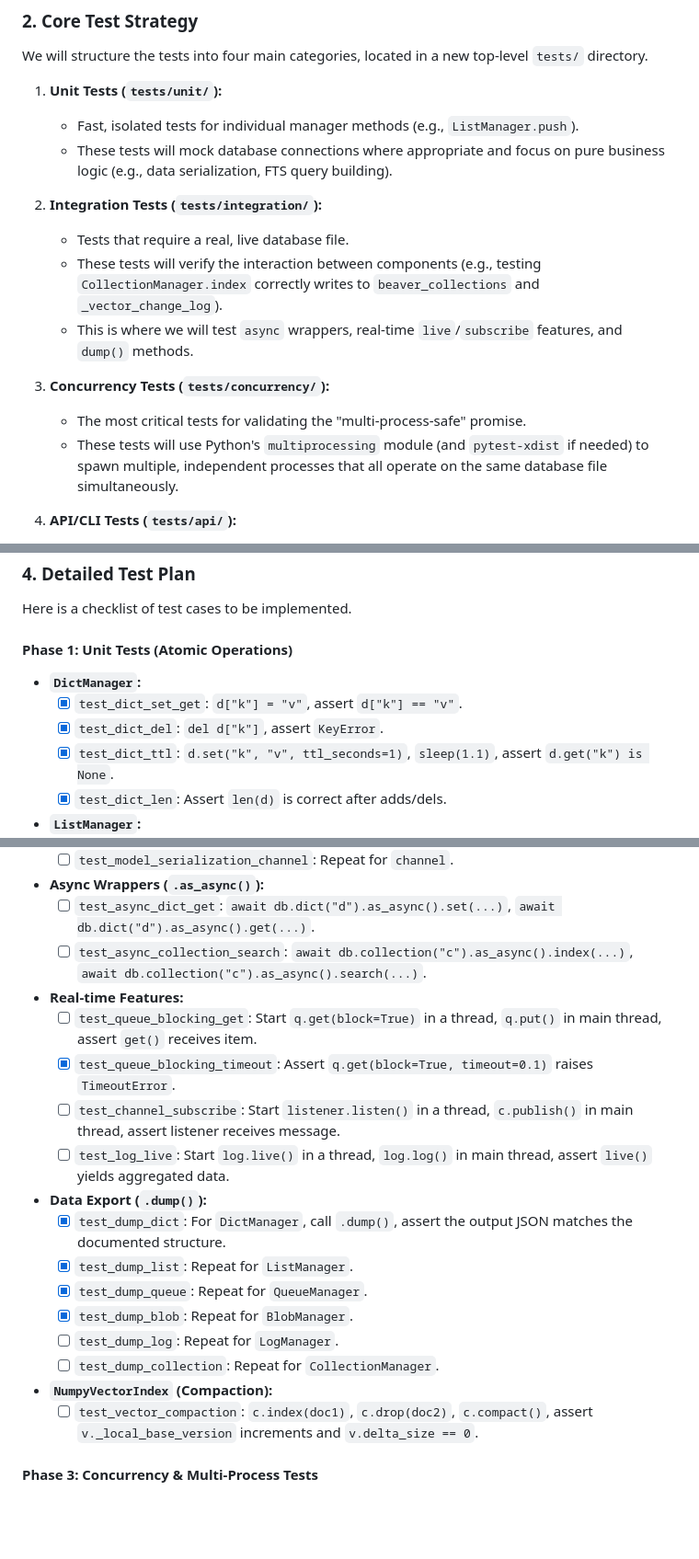
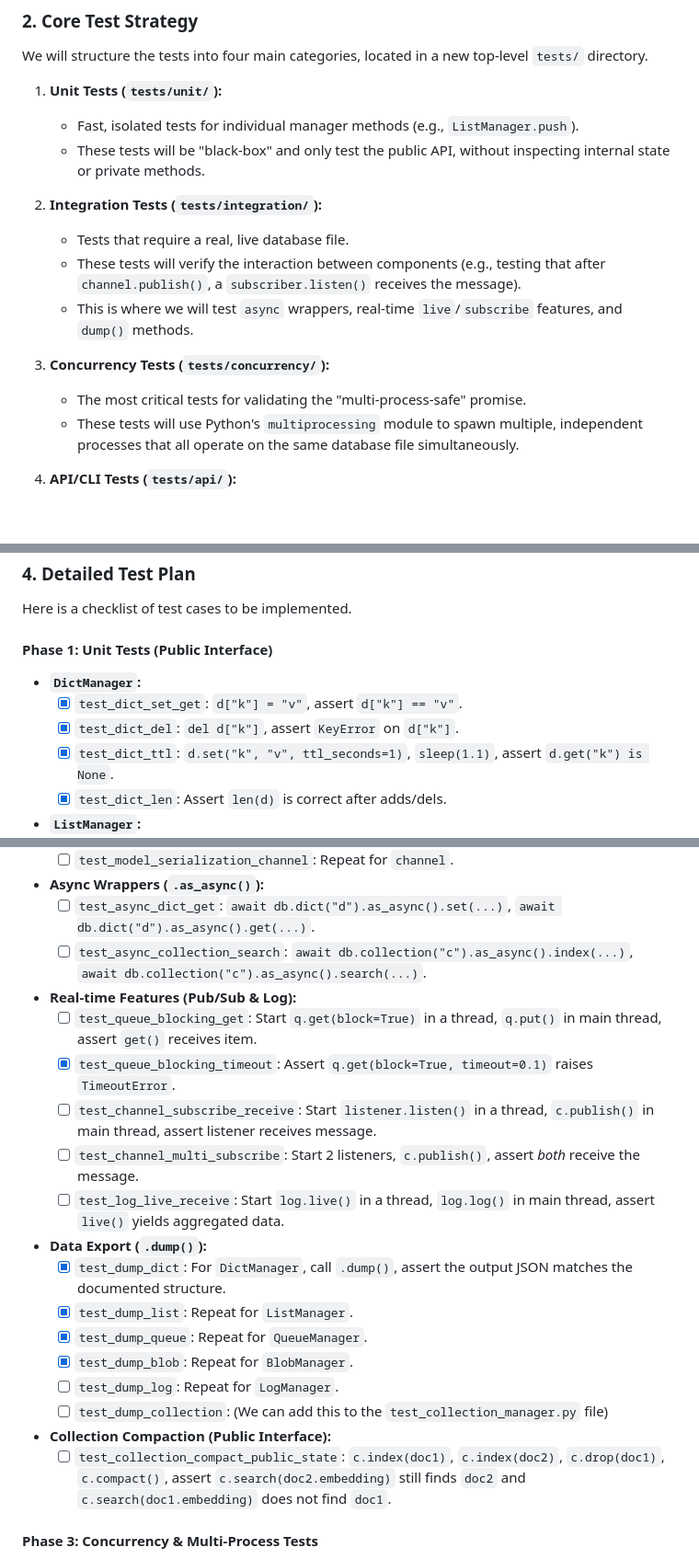
Before and after one commit to syalia-srl/beaver, a Markdown page: issues/19-add-comprehensive-unit-integration-and-concurrency-test-suite.md, 3 parts joined by grey strips. Shown: that part at 92% size. Rendered like a GitHub page; blank space fills up the shorter version.

```diff
--- a/issues/19-add-comprehensive-unit-integration-and-concurrency-test-suite.md
+++ b/issues/19-add-comprehensive-unit-integration-and-concurrency-test-suite.md
@@ -21,16 +21,16 @@ We will structure the tests into four main categories, located in a new top-leve
 
 1.  **Unit Tests (`tests/unit/`):**
     * Fast, isolated tests for individual manager methods (e.g., `ListManager.push`).
-    * These tests will mock database connections where appropriate and focus on pure business logic (e.g., data serialization, FTS query building).
+    * These tests will be "black-box" and only test the public API, without inspecting internal state or private methods.
 
 2.  **Integration Tests (`tests/integration/`):**
     * Tests that require a real, live database file.
-    * These tests will verify the interaction between components (e.g., testing `CollectionManager.index` correctly writes to `beaver_collections` and `_vector_change_log`).
+    * These tests will verify the interaction between components (e.g., testing that after `channel.publish()`, a `subscriber.listen()` receives the message).
     * This is where we will test `async` wrappers, real-time `live`/`subscribe` features, and `dump()` methods.
 
 3.  **Concurrency Tests (`tests/concurrency/`):**
     * The most critical tests for validating the "multi-process-safe" promise.
-    * These tests will use Python's `multiprocessing` module (and `pytest-xdist` if needed) to spawn multiple, independent processes that all operate on the same database file simultaneously.
+    * These tests will use Python's `multiprocessing` module to spawn multiple, independent processes that all operate on the same database file simultaneously.
 
 4.  **API/CLI Tests (`tests/api/`):**
     * Tests for the public-facing `beaver serve` REST API and the `beaver` CLI.
@@ -48,11 +48,11 @@ We will structure the tests into four main categories, located in a new top-leve
 
 Here is a checklist of test cases to be implemented.
 
-#### Phase 1: Unit Tests (Atomic Operations)
+#### Phase 1: Unit Tests (Public Interface)
 
 * **`DictManager`:**
     * [x] `test_dict_set_get`: `d["k"] = "v"`, assert `d["k"] == "v"`.
-    * [x] `test_dict_del`: `del d["k"]`, assert `KeyError`.
+    * [x] `test_dict_del`: `del d["k"]`, assert `KeyError` on `d["k"]`.
     * [x] `test_dict_ttl`: `d.set("k", "v", ttl_seconds=1)`, `sleep(1.1)`, assert `d.get("k") is None`.
     * [x] `test_dict_len`: Assert `len(d)` is correct after adds/dels.
 * **`ListManager`:**
@@ -105,20 +97,21 @@ Here is a checklist of test cases to be implemented.
 * **Async Wrappers (`.as_async()`):**
     * [ ] `test_async_dict_get`: `await db.dict("d").as_async().set(...)`, `await db.dict("d").as_async().get(...)`.
     * [ ] `test_async_collection_search`: `await db.collection("c").as_async().index(...)`, `await db.collection("c").as_async().search(...)`.
-* **Real-time Features:**
+* **Real-time Features (Pub/Sub & Log):**
     * [ ] `test_queue_blocking_get`: Start `q.get(block=True)` in a thread, `q.put()` in main thread, assert `get()` receives item.
     * [x] `test_queue_blocking_timeout`: Assert `q.get(block=True, timeout=0.1)` raises `TimeoutError`.
-    * [ ] `test_channel_subscribe`: Start `listener.listen()` in a thread, `c.publish()` in main thread, assert listener receives message.
-    * [ ] `test_log_live`: Start `log.live()` in a thread, `log.log()` in main thread, assert `live()` yields aggregated data.
+    * [ ] `test_channel_subscribe_receive`: Start `listener.listen()` in a thread, `c.publish()` in main thread, assert listener receives message.
+    * [ ] `test_channel_multi_subscribe`: Start 2 listeners, `c.publish()`, assert *both* receive the message.
+    * [ ] `test_log_live_receive`: Start `log.live()` in a thread, `log.log()` in main thread, assert `live()` yields aggregated data.
 * **Data Export (`.dump()`):**
     * [x] `test_dump_dict`: For `DictManager`, call `.dump()`, assert the output JSON matches the documented structure.
     * [x] `test_dump_list`: Repeat for `ListManager`.
     * [x] `test_dump_queue`: Repeat for `QueueManager`.
     * [x] `test_dump_blob`: Repeat for `BlobManager`.
     * [ ] `test_dump_log`: Repeat for `LogManager`.
-    * [ ] `test_dump_collection`: Repeat for `CollectionManager`.
-* **`NumpyVectorIndex` (Compaction):**
-    * [ ] `test_vector_compaction`: `c.index(doc1)`, `c.drop(doc2)`, `c.compact()`, assert `v._local_base_version` increments and `v.delta_size == 0`.
+    * [ ] `test_dump_collection`: (We can add this to the `test_collection_manager.py` file)
+* **Collection Compaction (Public Interface):**
+    * [ ] `test_collection_compact_public_state`: `c.index(doc1)`, `c.index(doc2)`, `c.drop(doc1)`, `c.compact()`, assert `c.search(doc2.embedding)` still finds `doc2` and `c.search(doc1.embedding)` does not find `doc1`.
 
 #### Phase 3: Concurrency & Multi-Process Tests
 
```
Also changed, not shown: other parts of issues/19-add-comprehensive-unit-integration-and-concurrency-test-suite.md (+11 -21 lines).
